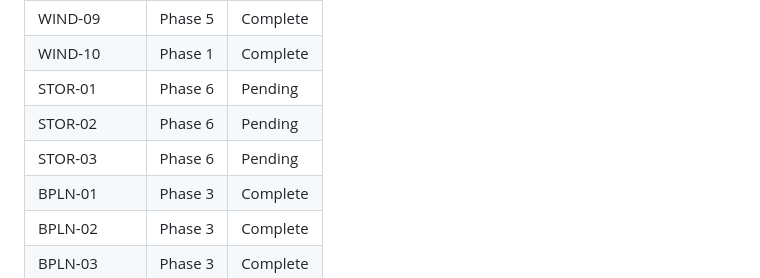
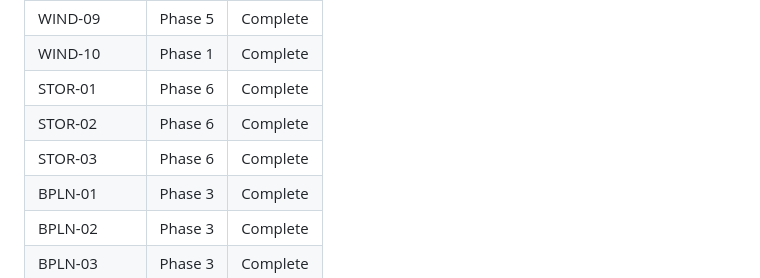
Before and after one commit to msambhus/team-asha-randonneuring, a Markdown page: .planning/REQUIREMENTS.md, the part around one of its changes. Rendered like a GitHub page.

```diff
--- a/.planning/REQUIREMENTS.md
+++ b/.planning/REQUIREMENTS.md
@@ -99,9 +99,9 @@ Which phases cover which requirements. Updated during roadmap creation.
 | WIND-08 | Phase 6 | Pending |
 | WIND-09 | Phase 5 | Complete |
 | WIND-10 | Phase 1 | Complete |
-| STOR-01 | Phase 6 | Pending |
-| STOR-02 | Phase 6 | Pending |
-| STOR-03 | Phase 6 | Pending |
+| STOR-01 | Phase 6 | Complete |
+| STOR-02 | Phase 6 | Complete |
+| STOR-03 | Phase 6 | Complete |
 | BPLN-01 | Phase 3 | Complete |
 | BPLN-02 | Phase 3 | Complete |
 | BPLN-03 | Phase 3 | Complete |
```
Also changed, not shown: other parts of .planning/REQUIREMENTS.md (+3 -3 lines), .planning/STATE.md (+10 -6 lines), 1 other file.
